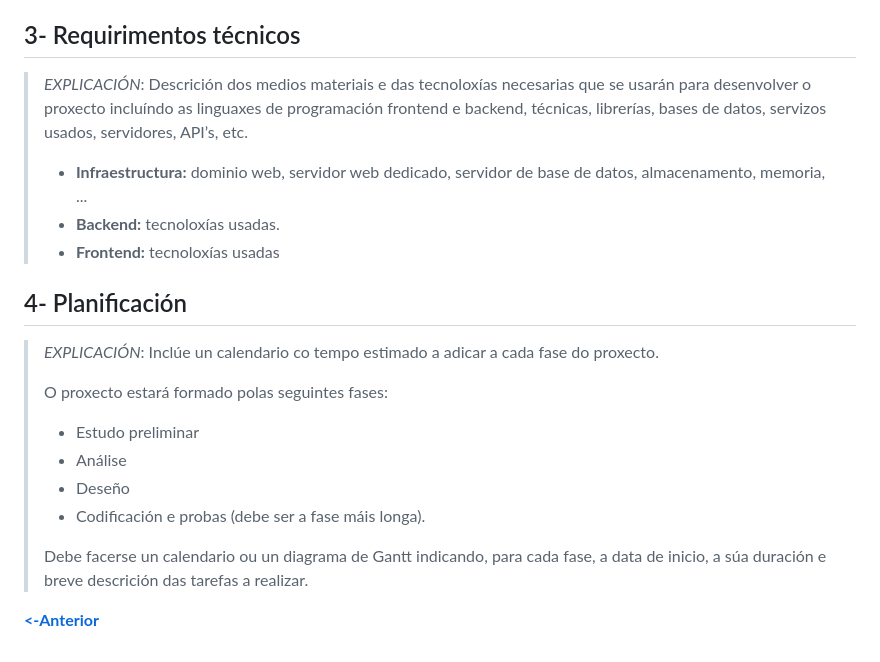
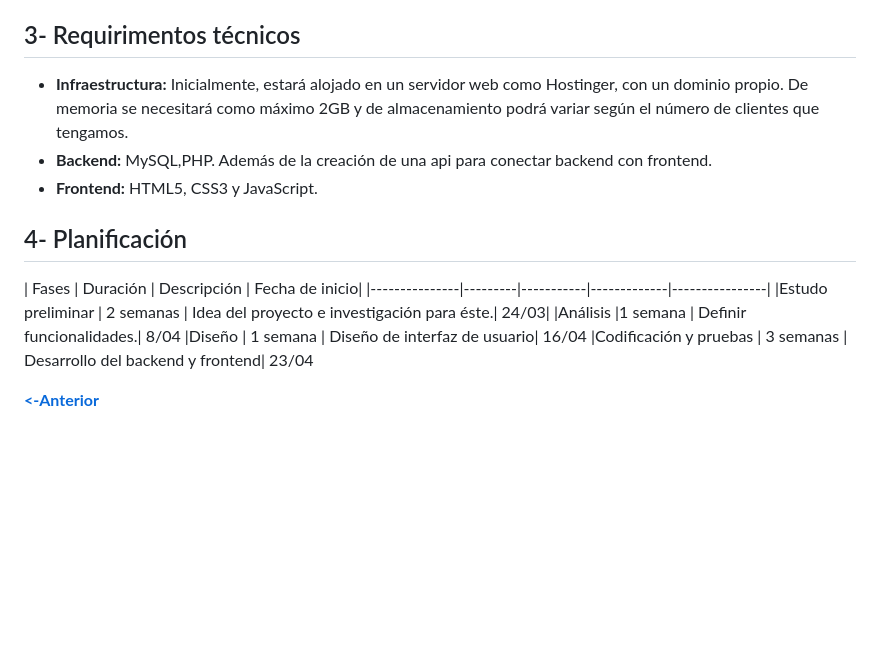
Before and after one commit to estefCastillo/Proxecto-DAW-24-25-Estefany-Pacheco-Castillo, a Markdown page: doc/templates/1_Anteproxecto.md, the part around the change printed below. Rendered like a GitHub page; blank space fills up the shorter version.

```diff
--- a/doc/templates/1_Anteproxecto.md
+++ b/doc/templates/1_Anteproxecto.md
@@ -118,23 +121,18 @@
 
 ## 3- Requirimentos técnicos
 
-> _EXPLICACIÓN_: Descrición dos medios materiais e das tecnoloxías necesarias que se usarán para desenvolver o proxecto incluíndo as linguaxes de programación frontend e backend, técnicas, librerías, bases de datos, servizos usados, servidores, API’s, etc.
->
-> - **Infraestructura:** dominio web, servidor web dedicado, servidor de base de datos, almacenamento, memoria, ...
-> - **Backend:** tecnoloxías usadas.
-> - **Frontend:** tecnoloxías usadas
+- **Infraestructura:** Inicialmente, estará alojado en un servidor web como Hostinger, con un dominio propio.
+De memoria se necesitará como máximo 2GB y de almacenamiento podrá variar según el número de clientes que tengamos.
+- **Backend:** MySQL,PHP. Además de la creación de una api para conectar backend con frontend.
+- **Frontend:** HTML5, CSS3 y JavaScript.
 
 ## 4- Planificación
 
-> _EXPLICACIÓN_: Inclúe un calendario co tempo estimado a adicar a cada fase do proxecto.
->
-> O proxecto estará formado polas seguintes fases:
->
-> - Estudo preliminar
-> - Análise
-> - Deseño
-> - Codificación e probas (debe ser a fase máis longa).
->
-> Debe facerse un calendario ou un diagrama de Gantt indicando, para cada fase, a data de inicio, a súa duración e breve descrición das tarefas a realizar.
+| Fases             |    Duración     | Descripción | Fecha de inicio|
+|---------------|---------|-----------|-------------|----------------|
+|Estudo preliminar      | 2 semanas  | Idea del proyecto e investigación para éste.| 24/03|
+|Análisis	|1 semana     | Definir funcionalidades.| 8/04
+|Diseño	        | 1 semana | Diseño de interfaz de usuario| 16/04
+|Codificación y pruebas	        | 3 semanas | Desarrollo del backend y frontend| 23/04
 
 [**<-Anterior**](../../README.md)
```
Also changed, not shown: other parts of doc/templates/1_Anteproxecto.md (+33 -30 lines).
